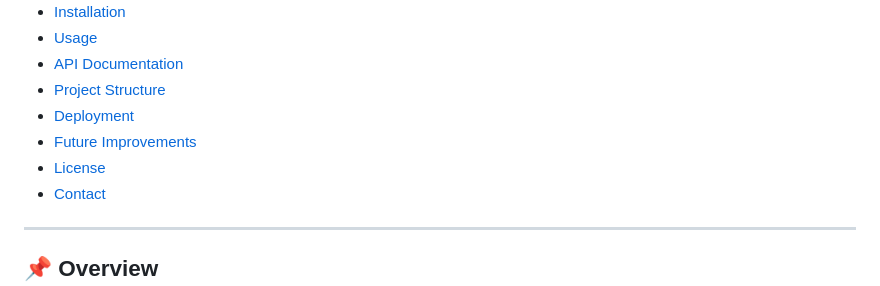
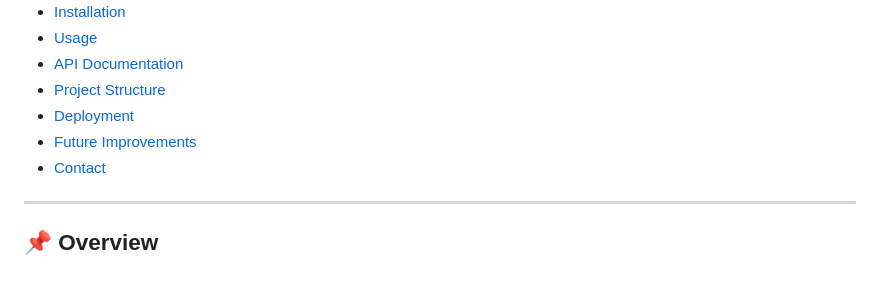
Before and after one commit to Pooja0629/Heyy-Buddy, a Markdown page: README.md, the part around the change. GitHub-like rendering.

```diff
--- a/README.md
+++ b/README.md
@@ -11,7 +11,6 @@
 * [Project Structure](#project-structure)
 * [Deployment](#deployment)
 * [Future Improvements](#future-improvements)
-* [License](#license)
 * [Contact](#contact)
 
 ---
```
